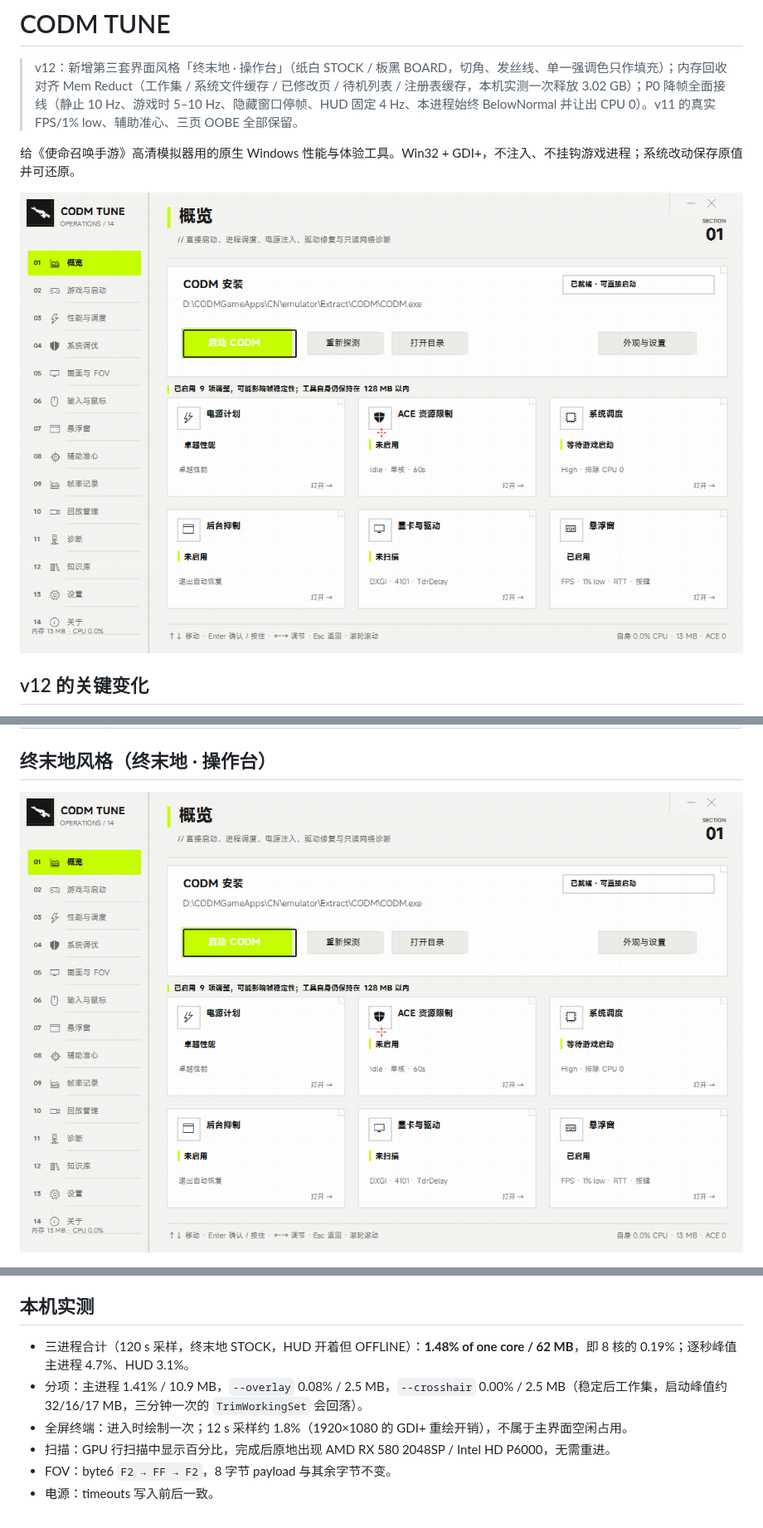
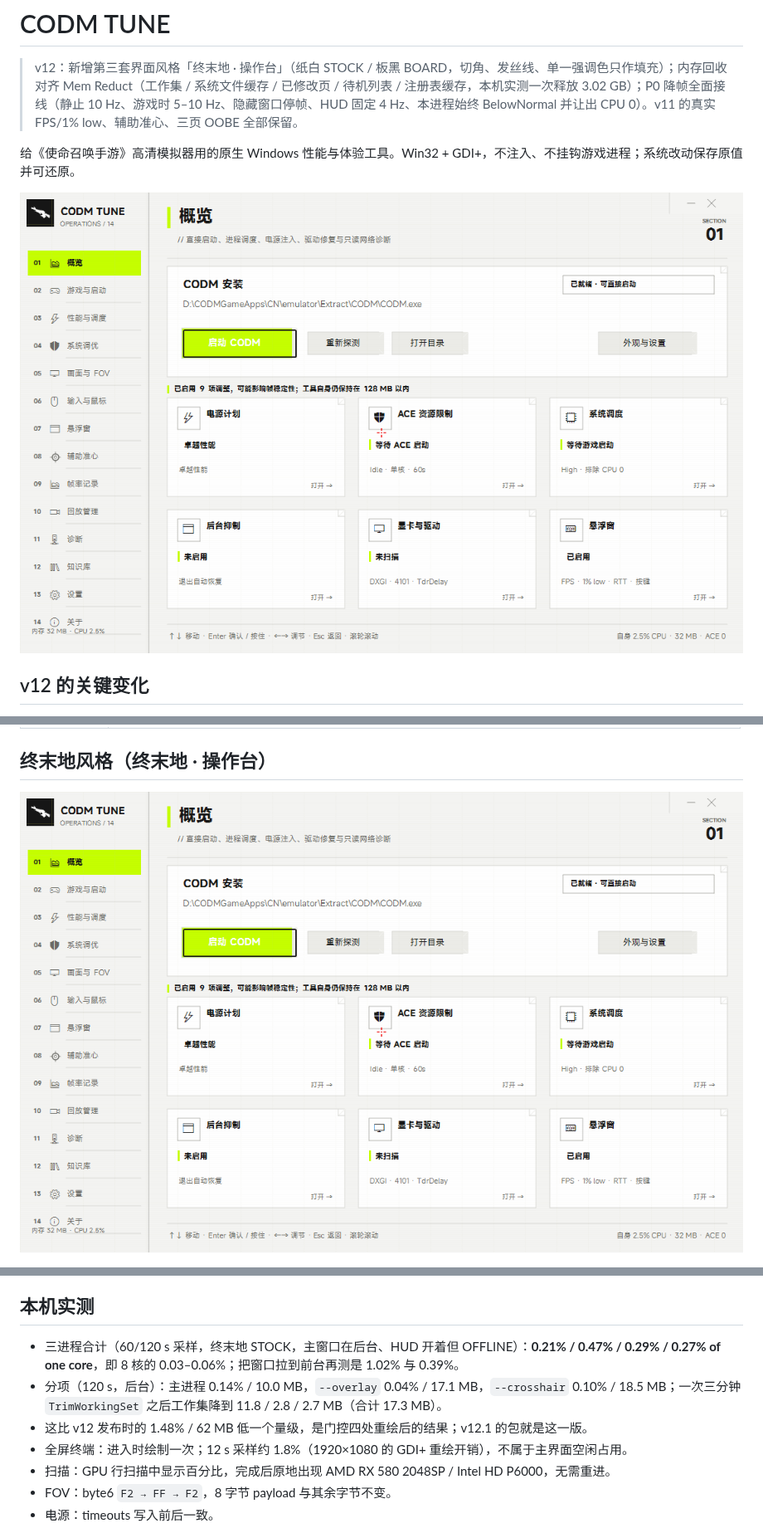
Before and after one commit to Baimacao/CODM-Tune, a Markdown page: README.md, 3 parts joined by grey strips. Shown at 83% size. Rendered like a GitHub page; pictures changed too: docs/assets/endfield-stock.png.

```diff
--- a/README.md
+++ b/README.md
@@ -179,8 +179,9 @@
 
 ## 本机实测
 
-- 三进程合计（120 s 采样，终末地 STOCK，HUD 开着但 OFFLINE）：**1.48% of one core / 62 MB**，即 8 核的 0.19%；逐秒峰值主进程 4.7%、HUD 3.1%。
-- 分项：主进程 1.41% / 10.9 MB，`--overlay` 0.08% / 2.5 MB，`--crosshair` 0.00% / 2.5 MB（稳定后工作集，启动峰值约 32/16/17 MB，三分钟一次的 `TrimWorkingSet` 会回落）。
+- 三进程合计（60/120 s 采样，终末地 STOCK，主窗口在后台、HUD 开着但 OFFLINE）：**0.21% / 0.47% / 0.29% / 0.27% of one core**，即 8 核的 0.03–0.06%；把窗口拉到前台再测是 1.02% 与 0.39%。
+- 分项（120 s，后台）：主进程 0.14% / 10.0 MB，`--overlay` 0.04% / 17.1 MB，`--crosshair` 0.10% / 18.5 MB；一次三分钟 `TrimWorkingSet` 之后工作集降到 11.8 / 2.8 / 2.7 MB（合计 17.3 MB）。
+- 这比 v12 发布时的 1.48% / 62 MB 低一个量级，是门控四处重绘后的结果；v12.1 的包就是这一版。
 - 全屏终端：进入时绘制一次；12 s 采样约 1.8%（1920×1080 的 GDI+ 重绘开销），不属于主界面空闲占用。
 - 扫描：GPU 行扫描中显示百分比，完成后原地出现 AMD RX 580 2048SP / Intel HD P6000，无需重进。
 - FOV：byte6 `F2 → FF → F2`，8 字节 payload 与其余字节不变。
```
Also changed, not shown: other parts of README.md (+1 -1 lines), docs/verification.md (+12 -11 lines).
